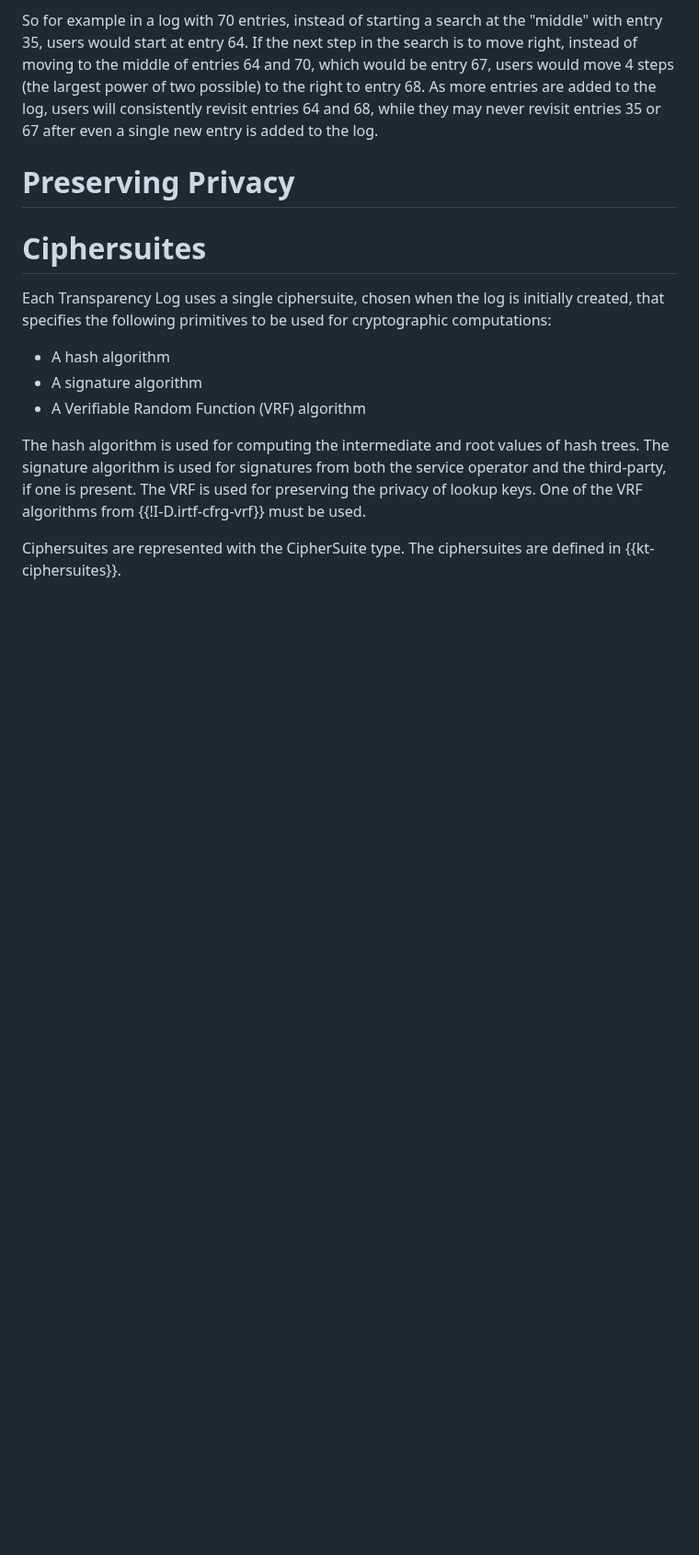
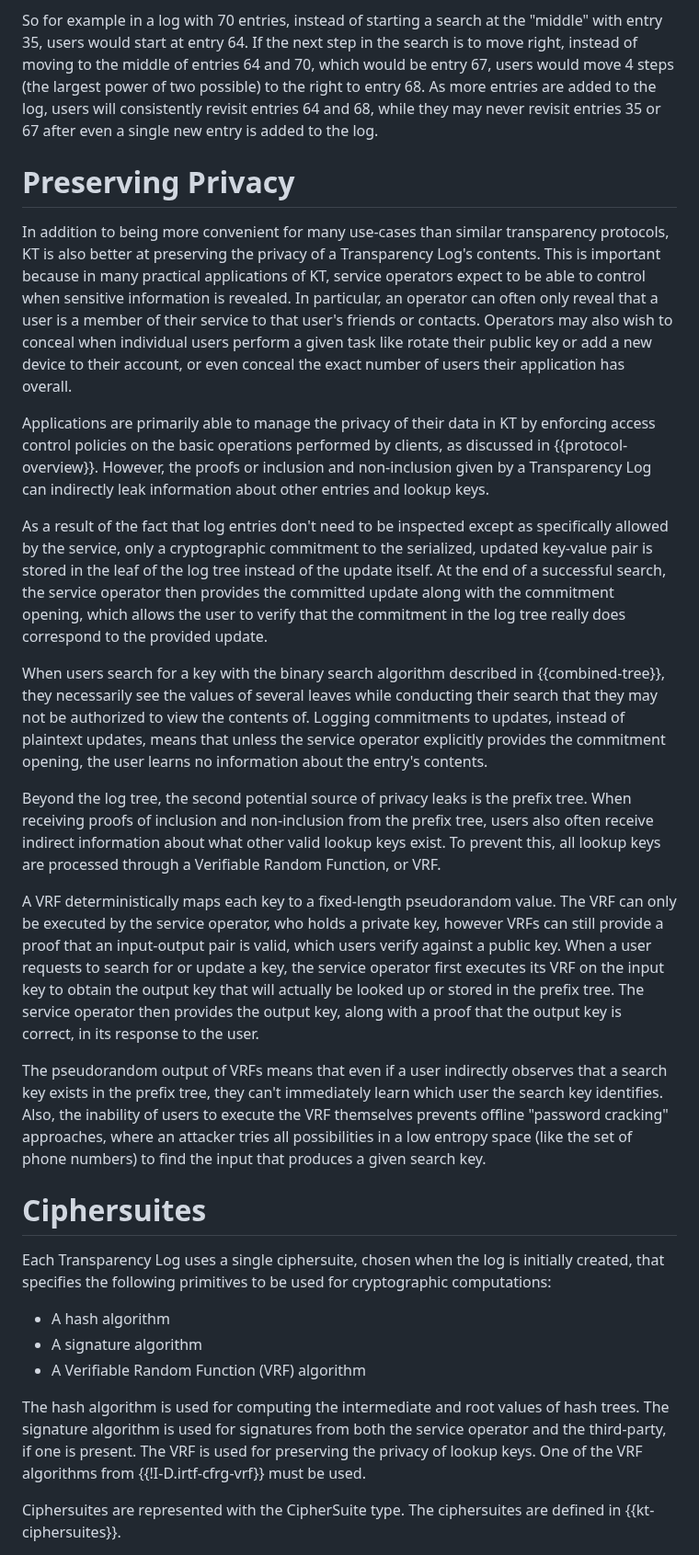
Before and after one commit to Bren2010/draft-key-transparency, a Markdown page: draft-mcmillion-key-transparency.md, the part around one of its changes. Shown at 92% size. Rendered like a GitHub page; blank space fills up the shorter version.

Commit message:
Write section on preserving privacy.

```diff
--- a/draft-mcmillion-key-transparency.md
+++ b/draft-mcmillion-key-transparency.md
@@ -360,6 +364,60 @@ entries 35 or 67 after even a single new entry is added to the log.
 
 # Preserving Privacy
 
+In addition to being more convenient for many use-cases than similar
+transparency protocols, KT is also better at preserving the privacy of a
+Transparency Log's contents. This is important because in many practical
+applications of KT, service operators expect to be able to control when
+sensitive information is revealed. In particular, an operator can often only
+reveal that a user is a member of their service to that user's friends or
+contacts. Operators may also wish to conceal when individual users perform a
+given task like rotate their public key or add a new device to their account, or
+even conceal the exact number of users their application has overall.
+
+Applications are primarily able to manage the privacy of their data in KT by
+enforcing access control policies on the basic operations performed by clients,
+as discussed in {{protocol-overview}}. However, the proofs or inclusion and
+non-inclusion given by a Transparency Log can indirectly leak information about
+other entries and lookup keys.
+
+As a result of the fact that log entries don't need to be inspected except as
+specifically allowed by the service, only a cryptographic commitment to the
+serialized, updated key-value pair is stored in the leaf of the log tree instead
+of the update itself. At the end of a successful search, the service operator
+then provides the committed update along with the commitment opening, which
+allows the user to verify that the commitment in the log tree really does
+correspond to the provided update.
+
+When users search for a key with the binary search algorithm described in
+{{combined-tree}}, they necessarily see the values of several leaves while
+conducting their search that they may not be authorized to view the contents of.
+Logging commitments to updates, instead of plaintext updates, means that unless
+the service operator explicitly provides the commitment opening, the user learns
+no information about the entry's contents.
+
+Beyond the log tree, the second potential source of privacy leaks is the prefix
+tree. When receiving proofs of inclusion and non-inclusion from the prefix tree,
+users also often receive indirect information about what other valid lookup keys
+exist. To prevent this, all lookup keys are processed through a Verifiable
+Random Function, or VRF.
+
+A VRF deterministically maps each key to a fixed-length pseudorandom value. The
+VRF can only be executed by the service operator, who holds a private key,
+however VRFs can still provide a proof that an input-output pair is valid, which
+users verify against a public key. When a user requests to search for or update
+a key, the service operator first executes its VRF on the input key to obtain
+the output key that will actually be looked up or stored in the prefix tree. The
+service operator then provides the output key, along with a proof that the
+output key is correct, in its response to the user.
+
+The pseudorandom output of VRFs means that even if a user indirectly observes
+that a search key exists in the prefix tree, they can't immediately learn which
+user the search key identifies. Also, the inability of users to execute the VRF
+themselves prevents offline "password cracking" approaches, where an attacker
+tries all possibilities in a low entropy space (like the set of phone numbers)
+to find the input that produces a given search key.
+
+
 # Ciphersuites
 
 Each Transparency Log uses a single ciphersuite, chosen when the log is
```
Also changed, not shown: other parts of draft-mcmillion-key-transparency.md (+4 -0 lines).
